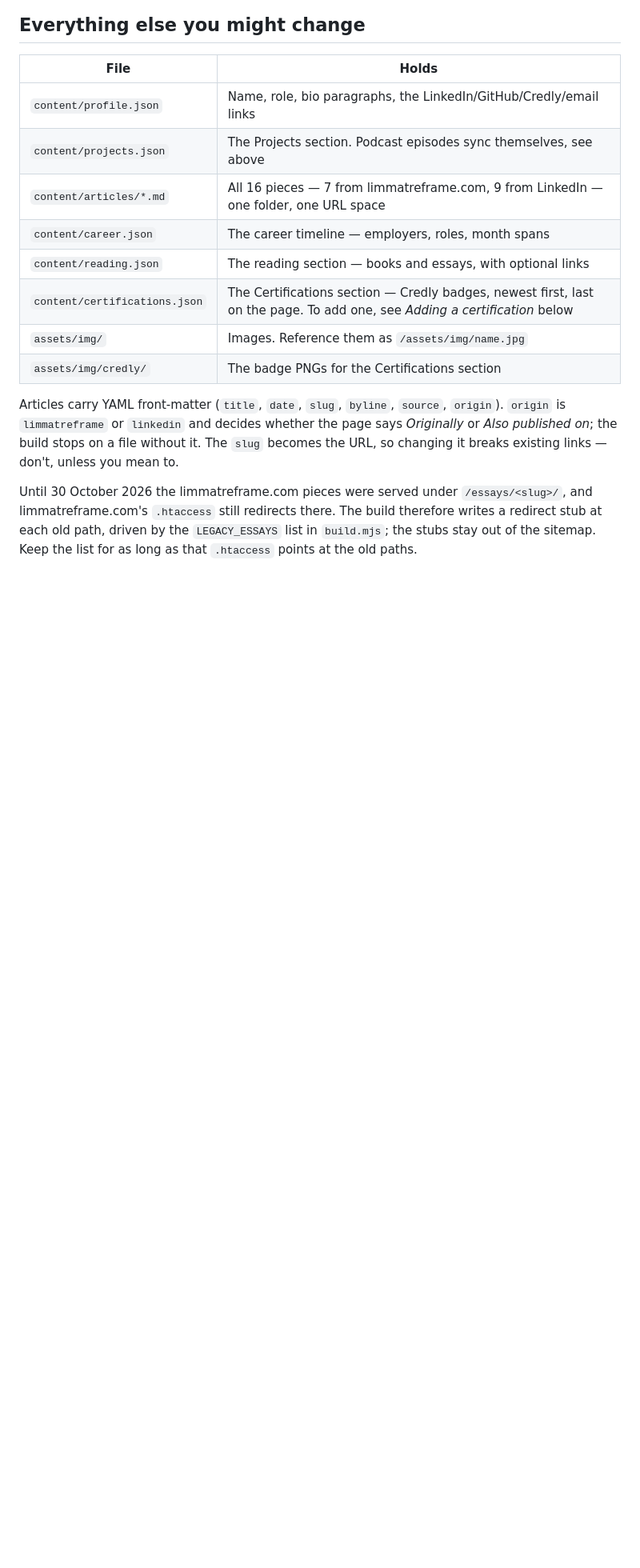
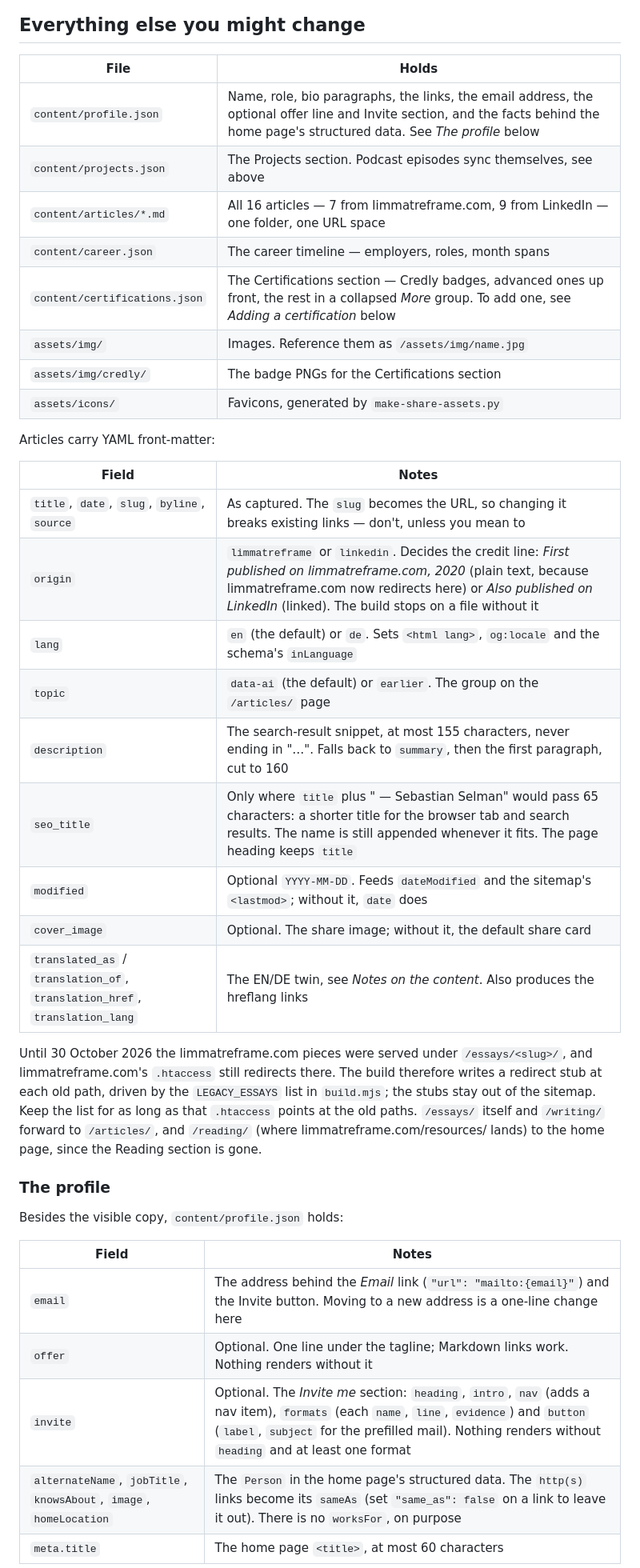
Before and after one commit to zxmaz/sebastianselman.ch, a Markdown page: README.md, the part around one of its changes. Shown at 80% size. Drawn GitHub-style; blank space fills up the shorter version.

```diff
--- a/README.md
+++ b/README.md
@@ -90,23 +90,47 @@ they never touch YouTube or the real `projects.json`.
 
 | File | Holds |
 |---|---|
-| `content/profile.json` | Name, role, bio paragraphs, the LinkedIn/GitHub/Credly/email links |
+| `content/profile.json` | Name, role, bio paragraphs, the links, the email address, the optional offer line and Invite section, and the facts behind the home page's structured data. See *The profile* below |
 | `content/projects.json` | The Projects section. Podcast episodes sync themselves, see above |
-| `content/articles/*.md` | All 16 pieces — 7 from limmatreframe.com, 9 from LinkedIn — one folder, one URL space |
+| `content/articles/*.md` | All 16 articles — 7 from limmatreframe.com, 9 from LinkedIn — one folder, one URL space |
 | `content/career.json` | The career timeline — employers, roles, month spans |
-| `content/reading.json` | The reading section — books and essays, with optional links |
-| `content/certifications.json` | The Certifications section — Credly badges, newest first, last on the page. To add one, see *Adding a certification* below |
+| `content/certifications.json` | The Certifications section — Credly badges, advanced ones up front, the rest in a collapsed *More* group. To add one, see *Adding a certification* below |
 | `assets/img/` | Images. Reference them as `/assets/img/name.jpg` |
 | `assets/img/credly/` | The badge PNGs for the Certifications section |
+| `assets/icons/` | Favicons, generated by `make-share-assets.py` |
 
-Articles carry YAML front-matter (`title`, `date`, `slug`, `byline`, `source`,
-`origin`). `origin` is `limmatreframe` or `linkedin` and decides whether the
-page says *Originally* or *Also published on*; the build stops on a file
-without it. The `slug` becomes the URL, so changing it breaks existing links —
-don't, unless you mean to.
+Articles carry YAML front-matter:
+
+| Field | Notes |
+|---|---|
+| `title`, `date`, `slug`, `byline`, `source` | As captured. The `slug` becomes the URL, so changing it breaks existing links — don't, unless you mean to |
+| `origin` | `limmatreframe` or `linkedin`. Decides the credit line: *First published on limmatreframe.com, 2020* (plain text, because limmatreframe.com now redirects here) or *Also published on LinkedIn* (linked). The build stops on a file without it |
+| `lang` | `en` (the default) or `de`. Sets `<html lang>`, `og:locale` and the schema's `inLanguage` |
+| `topic` | `data-ai` (the default) or `earlier`. The group on the `/articles/` page |
+| `description` | The search-result snippet, at most 155 characters, never ending in "…". Falls back to `summary`, then the first paragraph, cut to 160 |
+| `seo_title` | Only where `title` plus " — Sebastian Selman" would pass 65 characters: a shorter title for the browser tab and search results. The name is still appended whenever it fits. The page heading keeps `title` |
+| `modified` | Optional `YYYY-MM-DD`. Feeds `dateModified` and the sitemap's `<lastmod>`; without it, `date` does |
+| `cover_image` | Optional. The share image; without it, the default share card |
+| `translated_as` / `translation_of`, `translation_href`, `translation_lang` | The EN/DE twin, see *Notes on the content*. Also produces the hreflang links |
 
 Until 30 October 2026 the limmatreframe.com pieces were served under
 `/essays/<slug>/`, and limmatreframe.com's `.htaccess` still redirects there.
 The build therefore writes a redirect stub at each old path, driven by the
 `LEGACY_ESSAYS` list in `build.mjs`; the stubs stay out of the sitemap. Keep
-the list for as long as that `.htaccess` points at the old paths.
+the list for as long as that `.htaccess` points at the old paths. `/essays/`
+itself and `/writing/` forward to `/articles/`, and `/reading/` (where
+limmatreframe.com/resources/ lands) to the home page, since the Reading
+section is gone.
+
+### The profile
+
+Besides the visible copy, `content/profile.json` holds:
+
+| Field | Notes |
+|---|---|
+| `email` | The address behind the *Email* link (`"url": "mailto:{email}"`) and the Invite button. Moving to a new address is a one-line change here |
+| `offer` | Optional. One line under the tagline; Markdown links work. Nothing renders without it |
+| `invite` | Optional. The *Invite me* section: `heading`, `intro`, `nav` (adds a nav item), `formats` (each `name`, `line`, `evidence`) and `button` (`label`, `subject` for the prefilled mail). Nothing renders without `heading` and at least one format |
+| `alternateName`, `jobTitle`, `knowsAbout`, `image`, `homeLocation` | The `Person` in the home page's structured data. The `http(s)` links become its `sameAs` (set `"same_as": false` on a link to leave it out). There is no `worksFor`, on purpose |
+| `meta.title` | The home page `<title>`, at most 60 characters |
+
```
Also changed, not shown: other parts of README.md (+55 -2 lines).
